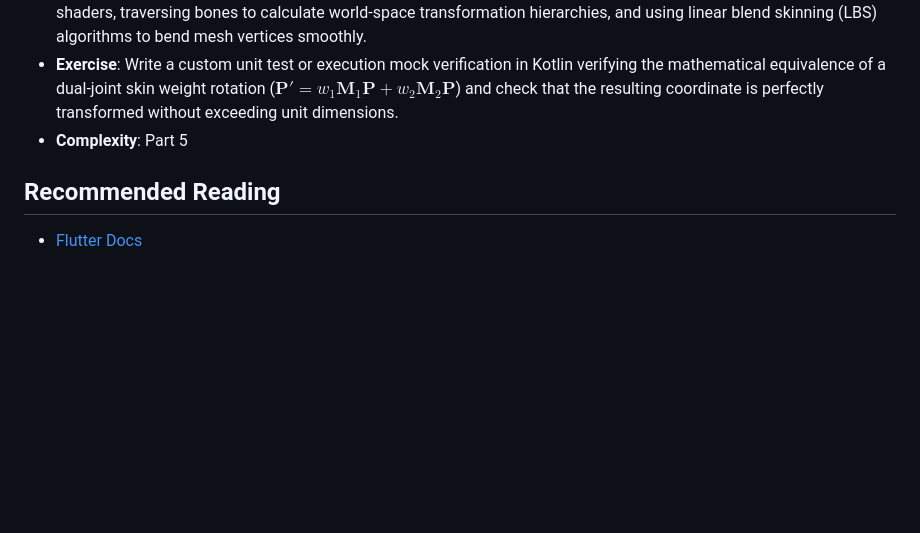
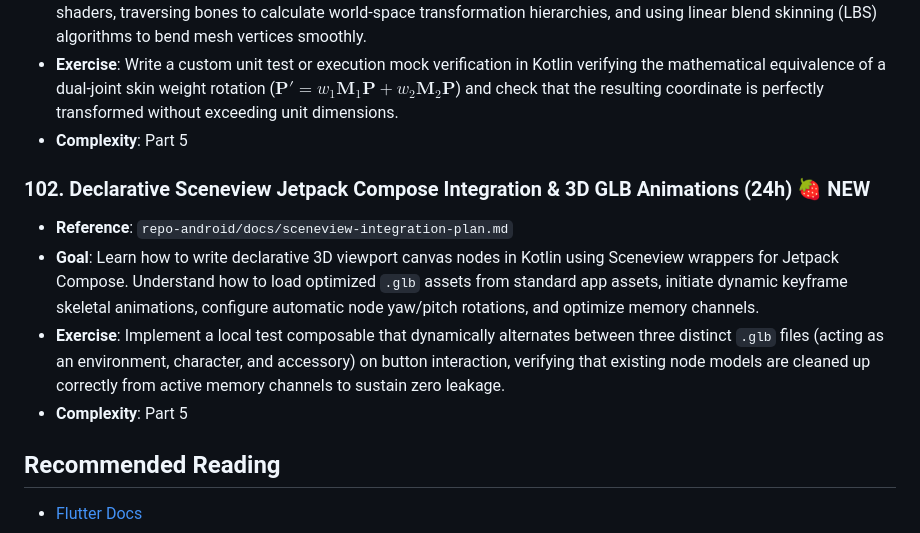
Before and after one commit to applh/Coolify-php-001, a Markdown page: docs/training/PART-07-MOBILE.md, the part around the change. GitHub-like rendering; blank space fills up the shorter version.

Commit message:
docs: add Sceneview integration plan and curriculum
Expand mobile training modules to include declarative 3D viewport
integration with Sceneview and Jetpack Compose.

```diff
--- a/docs/training/PART-07-MOBILE.md
+++ b/docs/training/PART-07-MOBILE.md
@@ -630,5 +630,12 @@ Bridge the gap between web and mobile with Android and Flutter.
 - **Exercise**: Write a custom unit test or execution mock verification in Kotlin verifying the mathematical equivalence of a dual-joint skin weight rotation ($\mathbf{P}' = w_1\mathbf{M}_1\mathbf{P} + w_2\mathbf{M}_2\mathbf{P}$) and check that the resulting coordinate is perfectly transformed without exceeding unit dimensions.
 - **Complexity**: Part 5
 
+### 102. Declarative Sceneview Jetpack Compose Integration & 3D GLB Animations (24h) 🍓 NEW
+- **Reference**: `repo-android/docs/sceneview-integration-plan.md`
+- **Goal**: Learn how to write declarative 3D viewport canvas nodes in Kotlin using Sceneview wrappers for Jetpack Compose. Understand how to load optimized `.glb` assets from standard app assets, initiate dynamic keyframe skeletal animations, configure automatic node yaw/pitch rotations, and optimize memory channels.
+- **Exercise**: Implement a local test composable that dynamically alternates between three distinct `.glb` files (acting as an environment, character, and accessory) on button interaction, verifying that existing node models are cleaned up correctly from active memory channels to sustain zero leakage.
+- **Complexity**: Part 5
+
+
 ## Recommended Reading
 - [Flutter Docs](https://docs.flutter.dev/)
```
Also changed, not shown: repo-android/docs/sceneview-integration-plan.md (added, +193 -0 lines).
